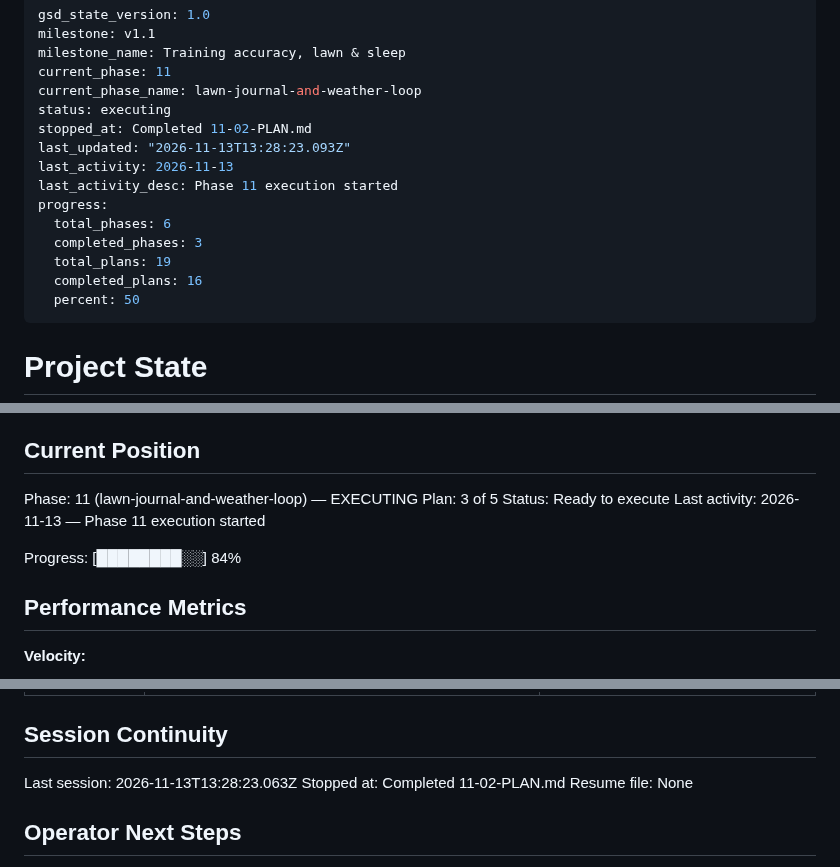
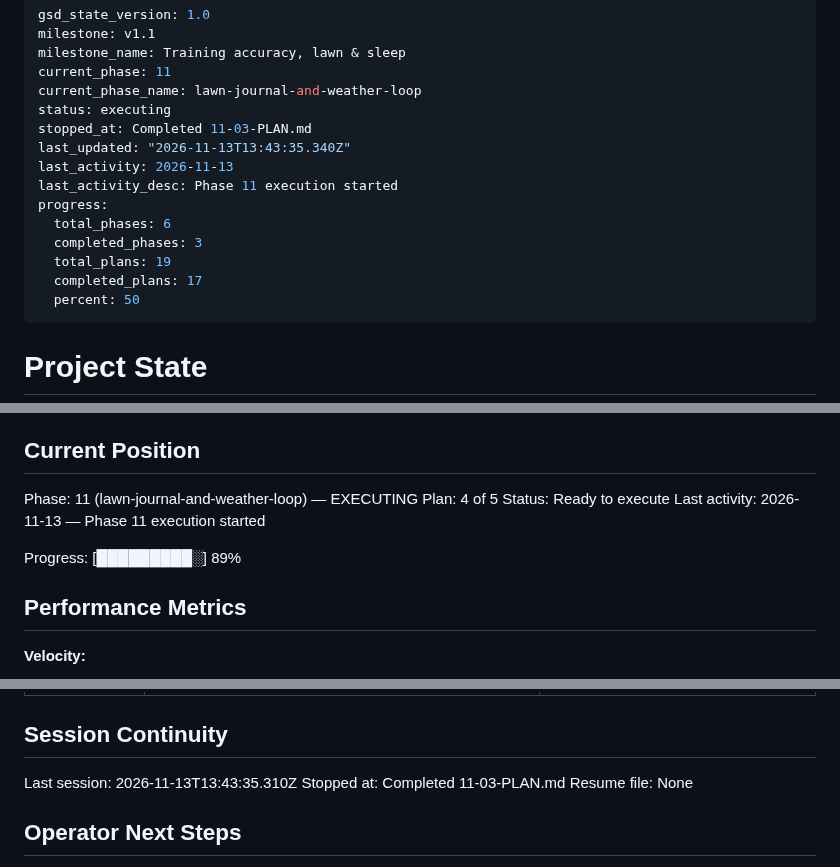
Before and after one commit to idbachmayer-boop/ppl-tracker, a Markdown page: .planning/STATE.md, 3 parts joined by grey strips. GitHub-like rendering.

Commit message:
docs(11-03): complete one watering verdict and Lawn outlook plan

```diff
--- a/.planning/STATE.md
+++ b/.planning/STATE.md
@@ -5,15 +5,15 @@ milestone_name: Training accuracy, lawn & sleep
 current_phase: 11
 current_phase_name: lawn-journal-and-weather-loop
 status: executing
-stopped_at: Completed 11-02-PLAN.md
-last_updated: "2026-11-13T13:28:23.093Z"
+stopped_at: Completed 11-03-PLAN.md
+last_updated: "2026-11-13T13:43:35.340Z"
 last_activity: 2026-11-13
 last_activity_desc: Phase 11 execution started
 progress:
   total_phases: 6
   completed_phases: 3
   total_plans: 19
-  completed_plans: 16
+  completed_plans: 17
   percent: 50
 ---
 
@@ -29,11 +29,11 @@ See: .planning/PROJECT.md (updated 2026-11-11)
 ## Current Position
 
 Phase: 11 (lawn-journal-and-weather-loop) — EXECUTING
-Plan: 3 of 5
+Plan: 4 of 5
 Status: Ready to execute
 Last activity: 2026-11-13 — Phase 11 execution started
 
-Progress: [████████░░] 84%
+Progress: [█████████░] 89%
 
 ## Performance Metrics
 
@@ -200,8 +203,8 @@ Items acknowledged and deferred at milestone close on 2026-10-09 (`audit-open` r
 
 ## Session Continuity
 
-Last session: 2026-11-13T13:28:23.063Z
-Stopped at: Completed 11-02-PLAN.md
+Last session: 2026-11-13T13:43:35.310Z
+Stopped at: Completed 11-03-PLAN.md
 Resume file: None
 
 ## Operator Next Steps
```
Also changed, not shown: other parts of .planning/STATE.md (+3 -0 lines), .planning/REQUIREMENTS.md (+4 -4 lines), .planning/ROADMAP.md (+3 -3 lines).
